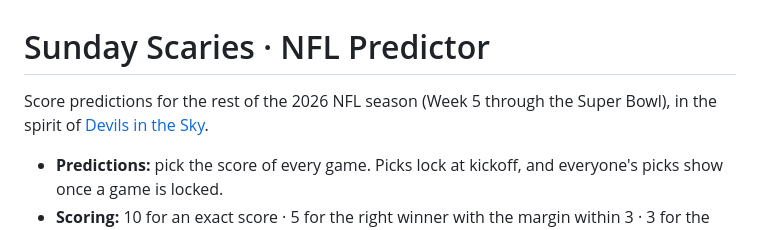
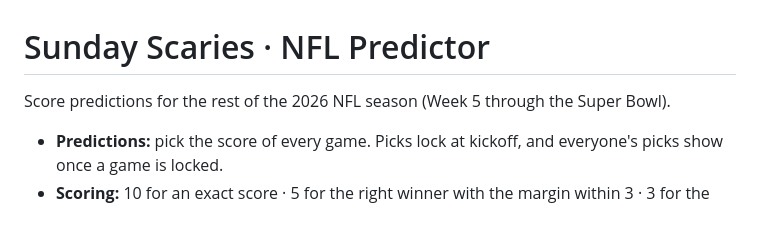
Before and after one commit to nazblueeagles11/sunday-scaries, a Markdown page: README.md, the part around the change. GitHub-like rendering.

```diff
--- a/README.md
+++ b/README.md
@@ -1,7 +1,6 @@
 # Sunday Scaries · NFL Predictor
 
-Score predictions for the rest of the 2026 NFL season (Week 5 through the Super Bowl), in the spirit of
-[Devils in the Sky](https://thejeetness.github.io/pl-predictor/).
+Score predictions for the rest of the 2026 NFL season (Week 5 through the Super Bowl).
 
 - **Predictions:** pick the score of every game. Picks lock at kickoff, and everyone's picks show once a game is locked.
 - **Scoring:** 10 for an exact score · 5 for the right winner with the margin within 3 · 3 for the right winner · 0 otherwise.
```
